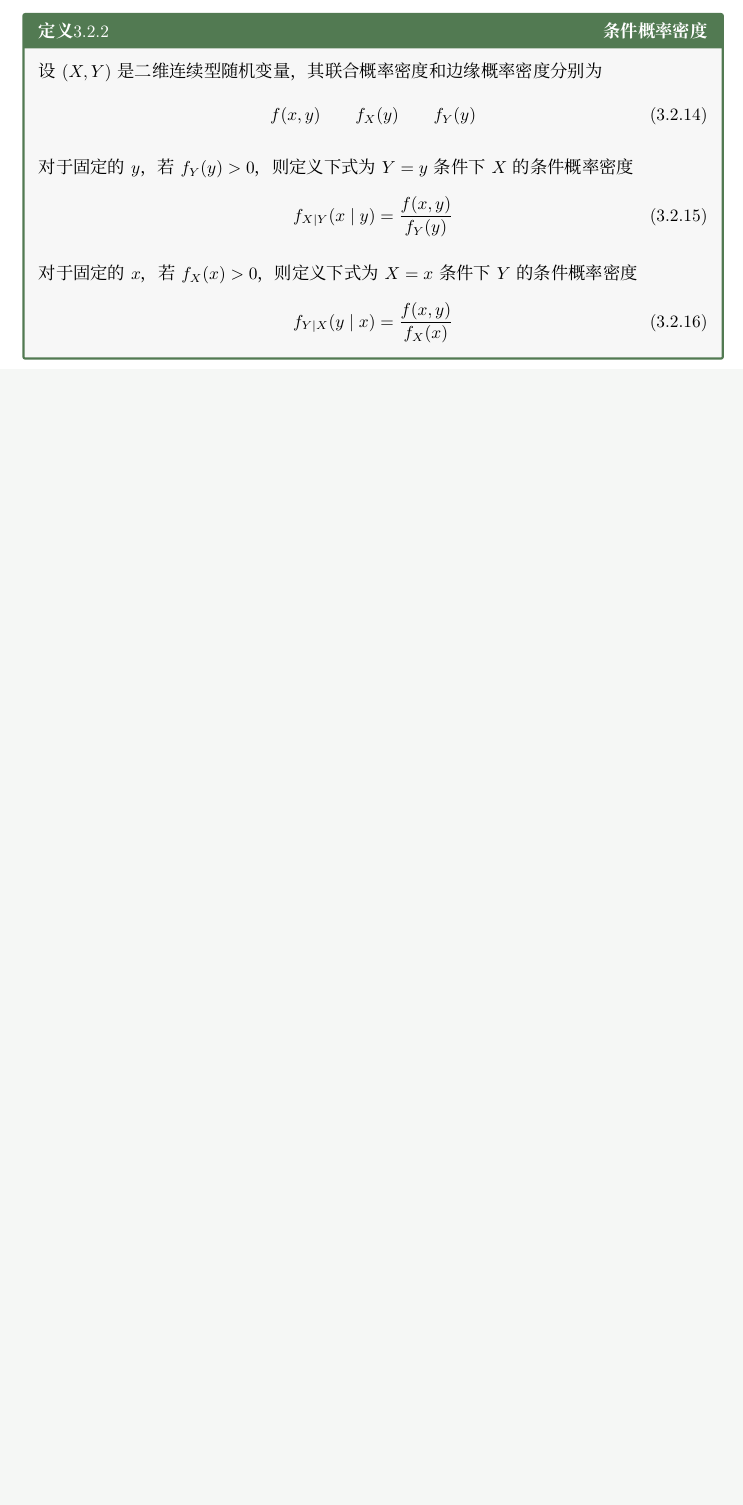
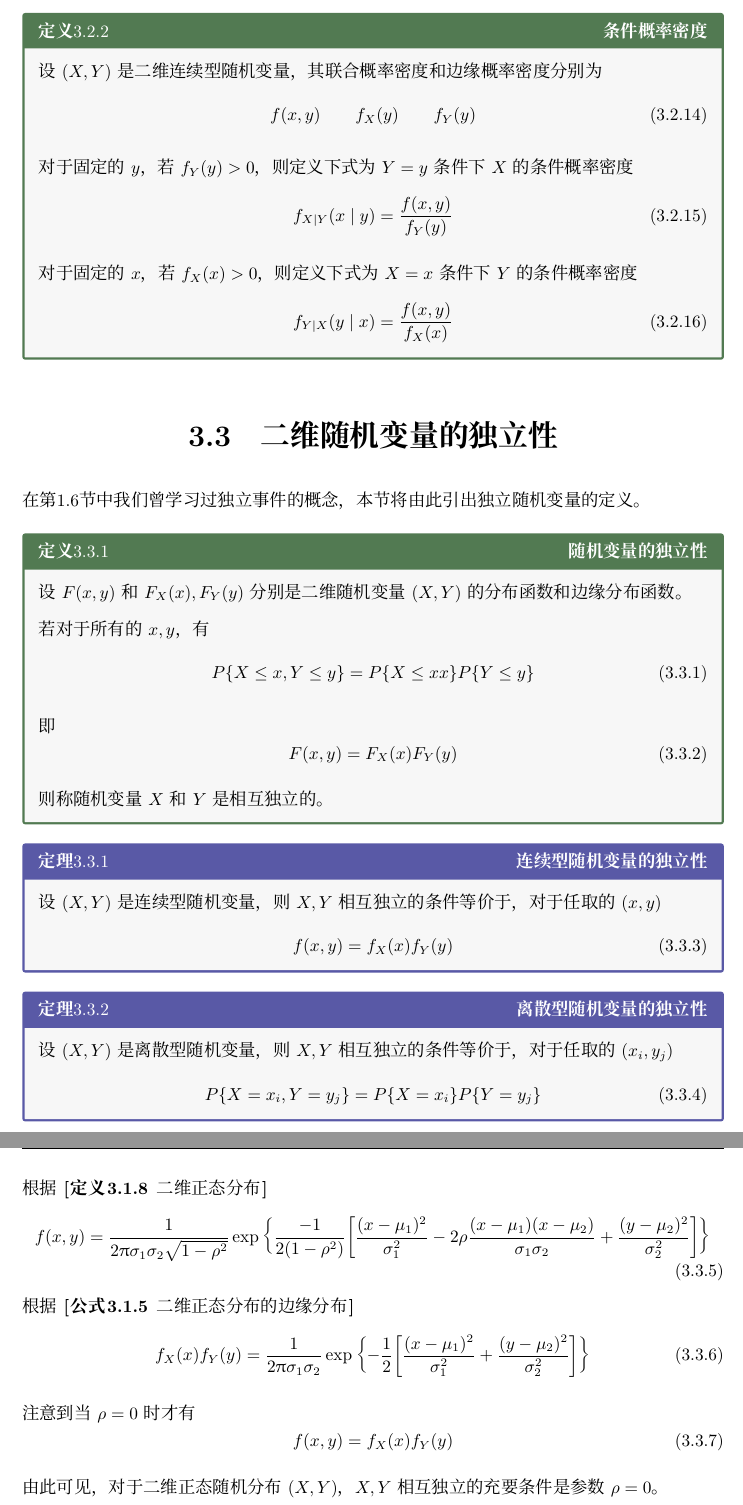
Before and after one commit to liyuxuan3003/ProbabilityTheory, a LaTeX document (ProbabilityTheory/ProbabilityTheory.tex, which reads ProbabilityTheory/Chapter03C.tex): part of page 49 of 50 before the commit and two parts of pages 49 and 50 of 51 after it, the two joined at a grey line, cut so that both start at the same text, the shorter picture padded with empty space. Compiled offline with XeLaTeX; a missing font is replaced by an installed copy or a similar font.

Commit message:
完成了二维随机变量的独立性

```diff
--- /dev/null
+++ b/ProbabilityTheory/Chapter03C.tex
@@ -0,0 +1,52 @@
+\section{二维随机变量的独立性}
+在\xref{sec:独立性}中我们曾学习过独立事件的概念，本节将由此引出独立随机变量的定义。
+
+\begin{BoxDefinition}[随机变量的独立性]
+    设$F(x,y)$和$F_X(x),F_Y(y)$分别是二维随机变量$(X,Y)$的分布函数和边缘分布函数。
+
+    若对于所有的$x,y$，有
+    \begin{Equation}
+        P\qty{X\leq x, Y\leq y}=P\qty{X\leq xx}P\qty{Y\leq y}
+    \end{Equation}
+    即
+    \begin{Equation}
+        F(x,y)=F_X(x)F_Y(y)
+    \end{Equation}
+    则称随机变量$X$和$Y$是相互独立的。
+\end{BoxDefinition}
+
+\begin{BoxTheorem}[连续型随机变量的独立性]
+    设$(X,Y)$是连续型随机变量，则$X,Y$相互独立的条件等价于，对于任取的$(x,y)$
+    \begin{Equation}
+        f(x,y)=f_X(x)f_Y(y)
+    \end{Equation}
+\end{BoxTheorem}
+
+\begin{BoxTheorem}[离散型随机变量的独立性]
+    设$(X,Y)$是离散型随机变量，则$X,Y$相互独立的条件等价于，对于任取的$(x_i,y_j)$
+    \begin{Equation}
+        P\qty{X=x_i, Y=y_j}=P\qty{X=x_i}P\qty{Y=y_j}
+    \end{Equation}
+\end{BoxTheorem}
+
+根据\fancyref{def:二维正态分布}
+\begin{Equation}
+    f(x,y)=\frac{1}{2\pi\sigma_1\sigma_2\sqrt{1-\rho^2}}\exp\qty{
+        \frac{-1}{2(1-\rho^2)}
+        \qty[
+        \frac{(x-\mu_1)^2}{\sigma_1^2}
+        -
+        2\rho\frac{(x-\mu_1)(x-\mu_2)}{\sigma_1\sigma_2}
+        +
+        \frac{(y-\mu_2)^2}{\sigma_2^2}]
+    }
+\end{Equation}
+根据\fancyref{fml:二维正态分布的边缘分布}
+\begin{Equation}
+    f_X(x)f_Y(y)=\frac{1}{2\pi\sigma_1\sigma_2}\exp\qty{-\frac{1}{2}\qty[\frac{(x-\mu_1)^2}{\sigma_1^2}+\frac{(y-\mu_2)^2}{\sigma_2^2}]}
+\end{Equation}
+注意到当$\rho=0$时才有
+\begin{Equation}
+    f(x,y)=f_X(x)f_Y(y)
+\end{Equation}
+由此可见，对于二维正态随机分布$(X,Y)$，$X,Y$相互独立的充要条件是参数$\rho=0$。
```
Also changed, not shown: ProbabilityTheory/Chapter03.tex (+1 -0 lines).
